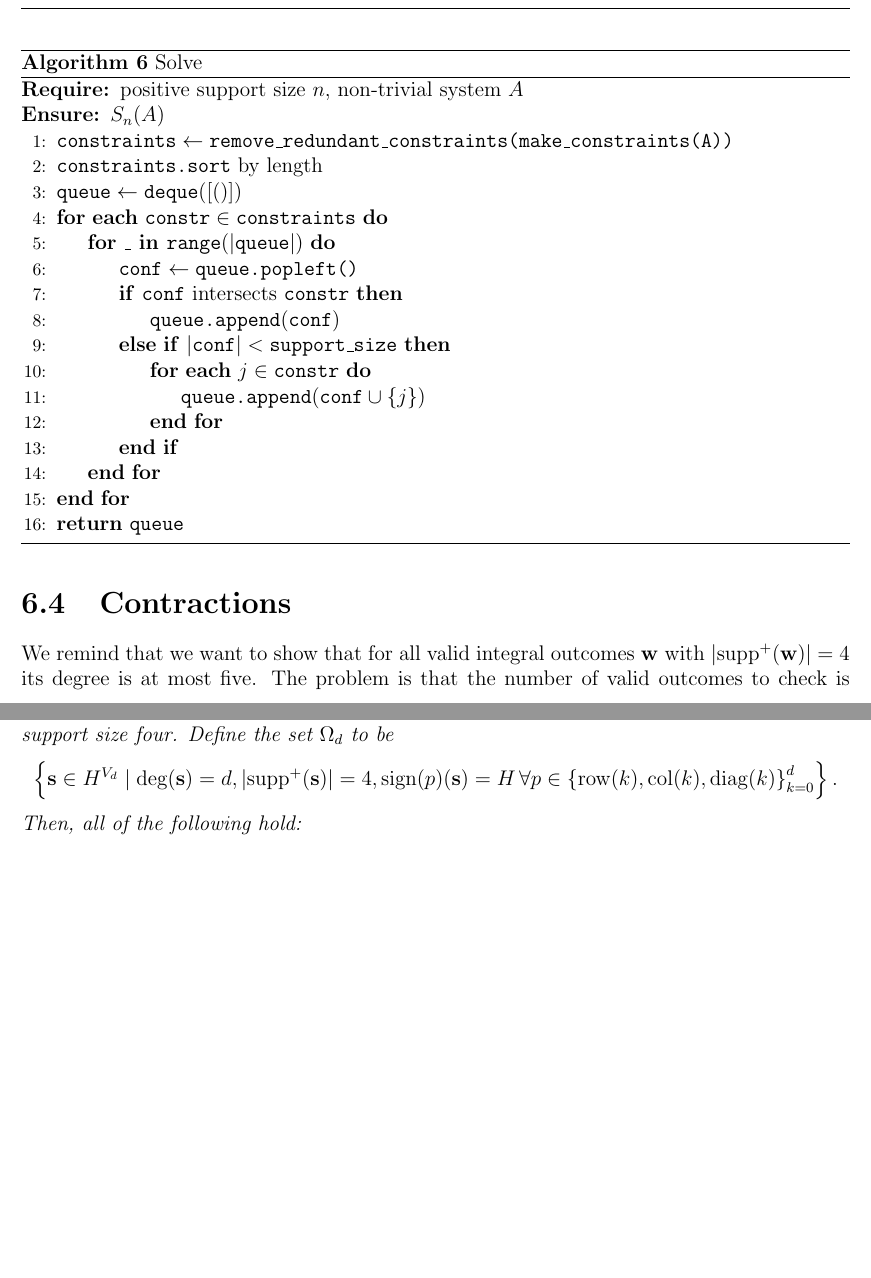
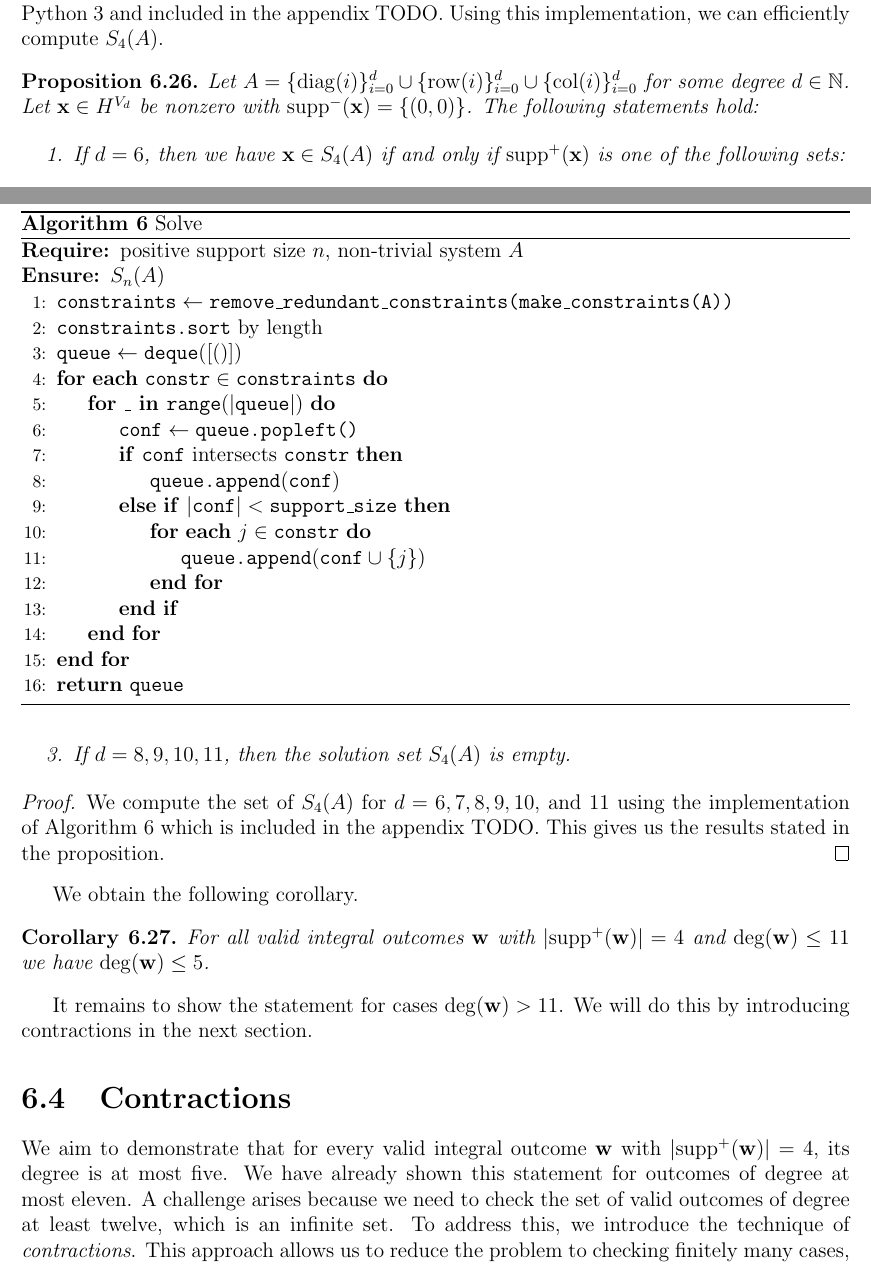
Before and after one commit to geniegeist/master-thesis, a LaTeX thesis (main/thesis.tex, which reads main/chap6.tex, main/chap7.tex): two parts of pages 61 and 71 of 73 before the commit and two parts of pages 59 and 61 of 72 after it, joined at a grey line, cut at the place of the change, the shorter picture padded with empty space. Compiled offline with pdfLaTeX.

Commit message:
Good job ⭐️

```diff
--- a/main/chap6.tex
+++ b/main/chap6.tex
@@ -496,5 +499,5 @@ We implement the line of code \( C = \bigcup_{p \in A}\mathrm{constraints}(p) \)
 \begin{align*}
     \texttt{solutions} = \{ \mathbf{x} \in H^{V_{d}} \mid \forall S \in C: \mathrm{supp}^+(\mathbf{\mathbf{x}}) \cap S \neq \emptyset, \vert \mathrm{supp}^+(\mathbf{x}) \vert = n,  \mathrm{supp}^-(\mathbf{x}) = \{(0,0)\}   \}
 \end{align*}
-from Algorithm \ref{alg:hyperfield_criterion:efficient}, we use the implementation detailed in Algorithm \ref{alg:solve}. To further enhance efficiency, we employ a heuristic that sorts the constraints by size and processes smaller constraints first (see line 2 of the algorithm). The complete implementation is written in Python \( 3 \) and included in the appendix.
+from Algorithm \ref{alg:hyperfield_criterion:efficient}, we use the implementation detailed in Algorithm \ref{alg:solve}. To further enhance efficiency, we employ a heuristic that sorts the constraints by size and processes smaller constraints first (see line two of Algorithm \ref{alg:solve}). The complete implementation is written in Python \( 3 \) and included in the appendix TODO. Using this implementation, we can efficiently compute \( S_4(A) \).
 
@@ -549,7 +553,7 @@ from Algorithm \ref{alg:hyperfield_criterion:efficient}, we use the implementati
 \end{algorithmic}
 \end{algorithm}
 
-\begin{algorithm}[H]
+\begin{algorithm}
 \caption{Solve}
 \label{alg:solve}
 \begin{algorithmic}[1]
@@ -578,3 +582,9 @@ from Algorithm \ref{alg:hyperfield_criterion:efficient}, we use the implementati
 \end{algorithm}
 
 
+\begin{proposition}
+    Let $A = \{ \mathrm{diag}(i) \}_{i=0}^d \cup \{ \mathrm{row}(i)\}^d_{i=0} \cup \{ \mathrm{col}(i) \}^d_{i=0}$ for some degree \( d \in \mathbb{N} \). Let \( \mathbf{x} \in H^{V_d} \) be nonzero with \( \mathrm{supp}^-(\mathbf{x}) = \left\{ (0,0) \right\} \). The following statements hold:
+
+    \begin{enumerate}
+        \item If \( d = 6 \), then we have \( \mathbf{x} \in S_4(A) \) if and only if \( \mathrm{supp}^+(\mathbf{x}) \) is one of the following sets:
+        \begin{gather*}
@@ -581,7 +603,23 @@ from Algorithm \ref{alg:hyperfield_criterion:efficient}, we use the implementati
+        \item If \( d = 8, 9 ,10, 11 \), then the solution set \( S_4(A) \) is empty.
+    \end{enumerate}
+\end{proposition}
+
+\begin{proof}
+    We compute the set of \( S_4(A) \) for \( d = 6,7,8,9,10 \), and \( 11 \) using the implementation of Algorithm \ref{alg:solve} which is included in the appendix TODO. This gives us the results stated in the proposition.
+\end{proof}
+
+We obtain the following corollary.
+
+\begin{corollary}
+    For all valid integral outcomes \( \mathbf w \) with \( |\mathrm{supp}^+(\mathbf w)| = 4 \) and \( \mathrm{deg}(\mathbf{w}) \leq 11 \) we have \( \mathrm{deg}(\mathbf w) \leq 5 \).
+\end{corollary}
+
+It remains to show the statement for cases \( \mathrm{deg}(\mathbf{w}) > 11 \). We will do this by introducing contractions in the next section.
 
 \section{Contractions}
 
-We remind that we want to show that for all valid integral outcomes \( \mathbf w \) with \( |\mathrm{supp}^+(\mathbf w)| = 4 \) its degree is at most five. The problem is that the number of valid outcomes to check is infinite since the degree could be arbitrarily large. To overcome this issue, we will introduce \emph{contractions} that allows us to check finitely many cases while still covering all valid outcomes of arbitrarily large degree. We follow the approach of Bik and Marigliano in \cite{bik2022classifying}.
+We aim to demonstrate that for every valid integral outcome \( \mathbf{w} \) with
+\( |\mathrm{supp}^+(\mathbf{w})| = 4 \), its degree is at most five. We have already shown this statement for outcomes of degree at most eleven. A challenge arises because we need to check the set of valid outcomes of degree at least twelve, which is an infinite set. To address this, we introduce the technique of \emph{contractions}. This approach allows us to reduce the problem to checking finitely many cases, while still accounting for all valid outcomes, even those with arbitrarily large degrees. For this, we build upon the method of \emph{contractions} introduced by Bik and Marigliano in~\cite{bik2022classifying}.
 
 The idea of contraction is to \emph{contract} or \emph{consolidate} vertices in \( V_d \) by merging some rows and columns into a single vertex. We do this by defining new formal variables \( b_{i}, c_{i}, d_{i}, e_{i}, y_{i,j} \) and \( z_{i,j} \) called \emph{contraction variables}.
 
--- a/main/chap7.tex
+++ b/main/chap7.tex
@@ -82,10 +82,3 @@ This corollary allows us to exclude certain outcomes as valid outcomes. Assume w
 
 
 \begin{proposition}
-    Let \( \mathbf{s} \in H^{V_d} \) be a valid hyperfield configuration of degree \( d \) and positive support size four. Define the set \( \Omega_d  \) to be
-    \begin{align*}
-         \left\{ \mathbf{s} \in H^{V_d} \mid \mathrm{deg}(\mathbf{s}) = d, \lvert \mathrm{supp}^{+}(\mathbf{s}) \rvert = 4, \mathrm{sign}(p)(\mathbf{s}) = H \, \forall p \in \left\{ \mathrm{row}(k), \mathrm{col}(k), \mathrm{diag}(k) \right\}_{k=0}^d \right\}.
-    \end{align*}
-    Then, all of the following hold:
-    \begin{enumerate}
-        \item Let \( d = 6 \). Then, \( \mathbf{s} \) is contained in \( \Omega_d \) if and only if its positive support is exactly one of the following:
```
Also changed, not shown: main/thesis.pdf, main/chap6.tex (24 more changed lines), main/chap7.tex (17 more changed lines).
